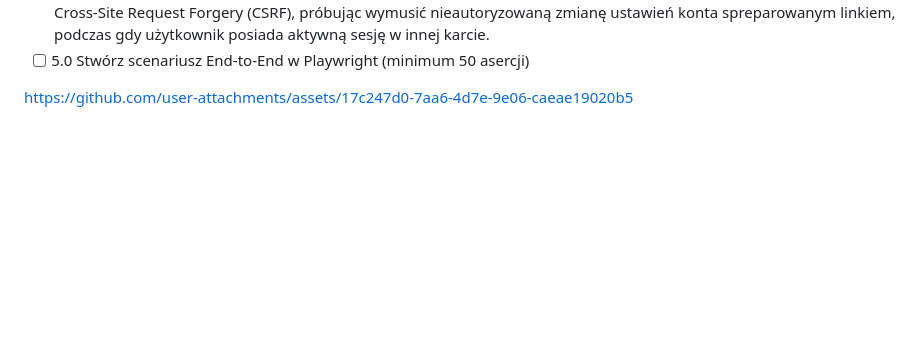
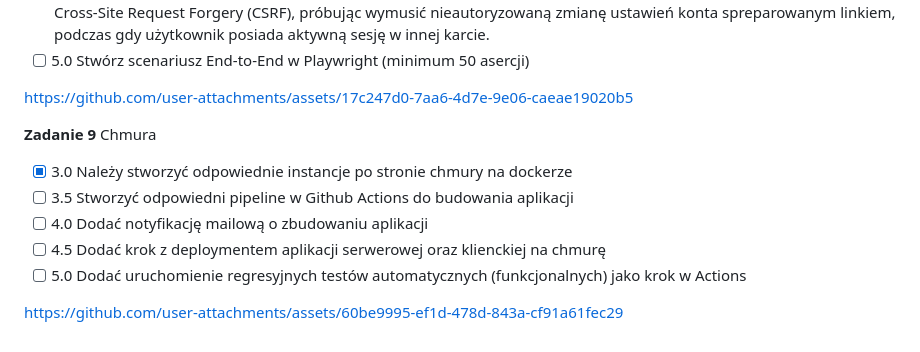
Before and after one commit to 26d4/po26, a Markdown page: README.md, the part around the change. GitHub-like rendering; blank space fills up the shorter version.

```diff
--- a/README.md
+++ b/README.md
@@ -159,3 +159,17 @@ innej karcie.
 - [ ] 5.0 Stwórz scenariusz End-to-End w Playwright (minimum 50 asercji)
 
 https://github.com/user-attachments/assets/17c247d0-7aa6-4d7e-9e06-caeae19020b5
+
+**Zadanie 9** Chmura
+
+- [x] 3.0 Należy stworzyć odpowiednie instancje po stronie chmury na
+dockerze
+- [ ] 3.5 Stworzyć odpowiedni pipeline w Github Actions do budowania
+aplikacji
+- [ ] 4.0 Dodać notyfikację mailową o zbudowaniu aplikacji
+- [ ] 4.5 Dodać krok z deploymentem aplikacji serwerowej oraz klienckiej na
+chmurę
+- [ ] 5.0 Dodać uruchomienie regresyjnych testów automatycznych
+(funkcjonalnych) jako krok w Actions
+
+https://github.com/user-attachments/assets/60be9995-ef1d-478d-843a-cf91a61fec29
```
